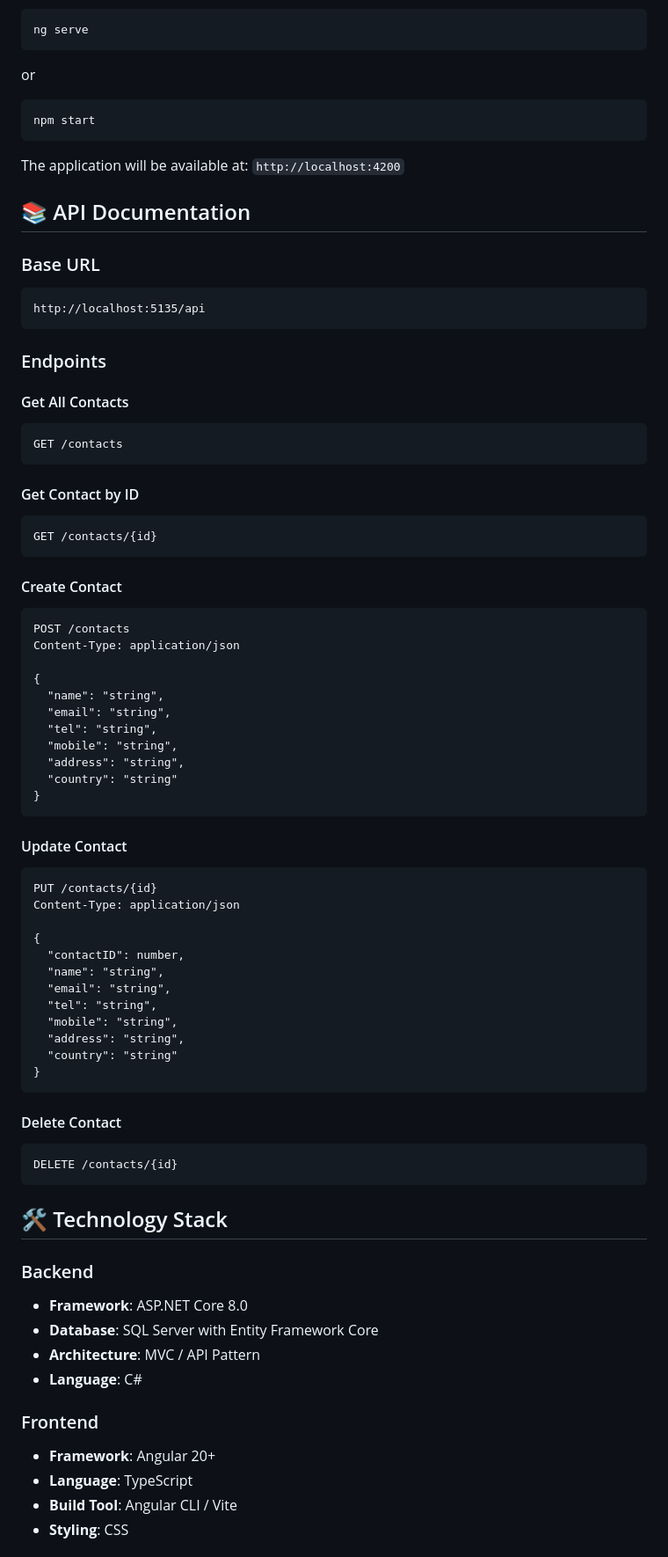
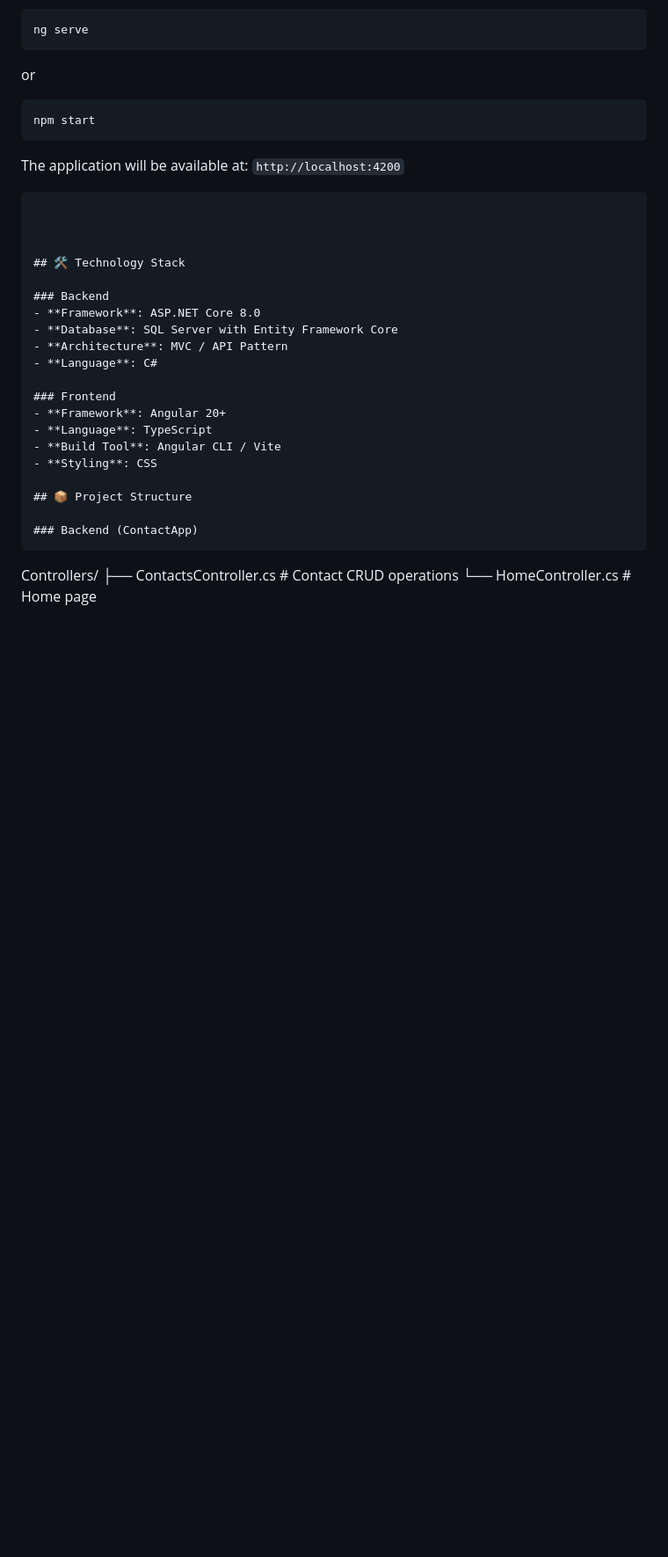
Before and after one commit to it21053450/Contact-information-Afisol-, a Markdown page: README.md, the part around one of its changes. Shown at 88% size. GitHub-like rendering; blank space fills up the shorter version.

````diff
--- a/README.md
+++ b/README.md
@@ -93,61 +93,9 @@ npm start
 ```
 
 The application will be available at: `http://localhost:4200`
-
-## 📚 API Documentation
-
-### Base URL
-```
-http://localhost:5135/api
 ```
 
-### Endpoints
 
-#### Get All Contacts
-```
-GET /contacts
-```
-
-#### Get Contact by ID
-```
-GET /contacts/{id}
-```
-
-#### Create Contact
-```
-POST /contacts
-Content-Type: application/json
-
-{
-  "name": "string",
-  "email": "string",
-  "tel": "string",
-  "mobile": "string",
-  "address": "string",
-  "country": "string"
-}
-```
-
-#### Update Contact
-```
-PUT /contacts/{id}
-Content-Type: application/json
-
-{
-  "contactID": number,
-  "name": "string",
-  "email": "string",
-  "tel": "string",
-  "mobile": "string",
-  "address": "string",
-  "country": "string"
-}
-```
-
-#### Delete Contact
-```
-DELETE /contacts/{id}
-```
 
 ## 🛠️ Technology Stack
 
````
Also changed, not shown: other parts of README.md (+0 -97 lines).
